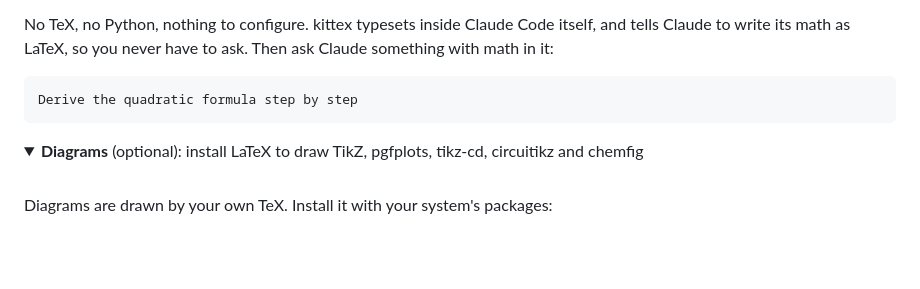
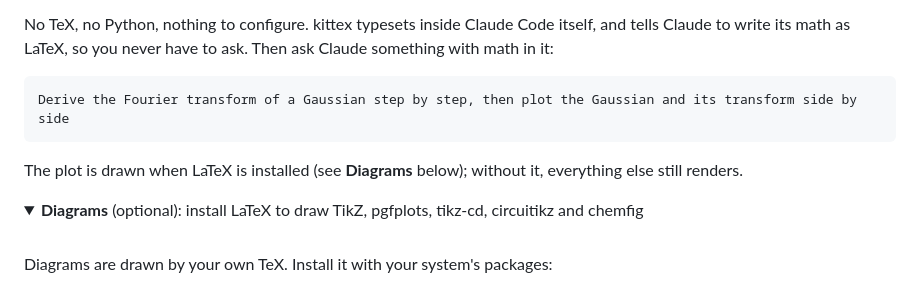
Before and after one commit to brenocq/kittex, a Markdown page: README.md, the part around the change. Drawn GitHub-style; folded sections open; blank space fills up the shorter version.

Commit message:
docs(readme): try a math-heavy prompt with a plot
The try-it prompt was the quadratic formula, which shows little of what kittex does. It now asks for a derivation dense in integrals and exponentials and a side-by-side plot, with a line saying the plot needs the optional LaTeX setup.

````diff
--- a/README.md
+++ b/README.md
@@ -30,8 +30,10 @@ itself, and tells Claude to write its math as LaTeX, so you never have to ask.
 Then ask Claude something with math in it:
 
 ```
-Derive the quadratic formula step by step
+Derive the Fourier transform of a Gaussian step by step, then plot the Gaussian and its transform side by side
 ```
+
+The plot is drawn when LaTeX is installed (see **Diagrams** below); without it, everything else still renders.
 
 <details>
 <summary><b>Diagrams</b> (optional): install LaTeX to draw TikZ, pgfplots, tikz-cd, circuitikz and chemfig</summary>
````
